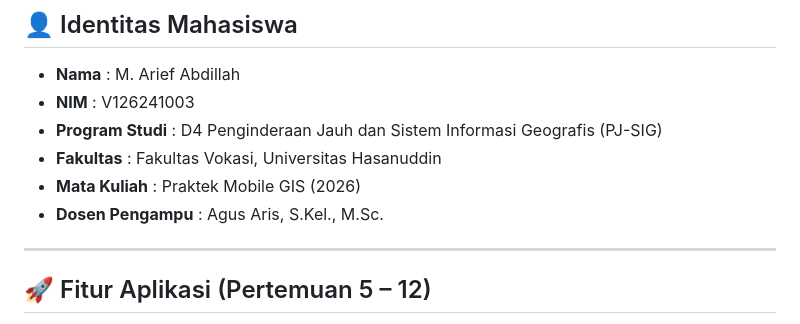
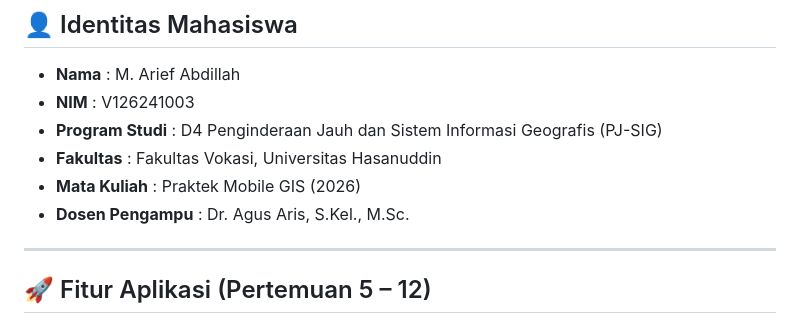
Before and after one commit to zeolit404/MobileGIS_V126241003, a Markdown page: README.md, the part around the change. Drawn GitHub-style.

Commit message:
docs: update gelar dosen pengampu Dr. Agus Aris, S.Kel., M.Sc.

```diff
--- a/README.md
+++ b/README.md
@@ -10,7 +10,7 @@ Repositori ini berisi kode sumber aplikasi **Praktek Mobile GIS** berbasis **Flu
 * **Program Studi** : D4 Penginderaan Jauh dan Sistem Informasi Geografis (PJ-SIG)
 * **Fakultas** : Fakultas Vokasi, Universitas Hasanuddin
 * **Mata Kuliah** : Praktek Mobile GIS (2026)
-* **Dosen Pengampu** : Agus Aris, S.Kel., M.Sc.
+* **Dosen Pengampu** : Dr. Agus Aris, S.Kel., M.Sc.
 
 ---
 
```
